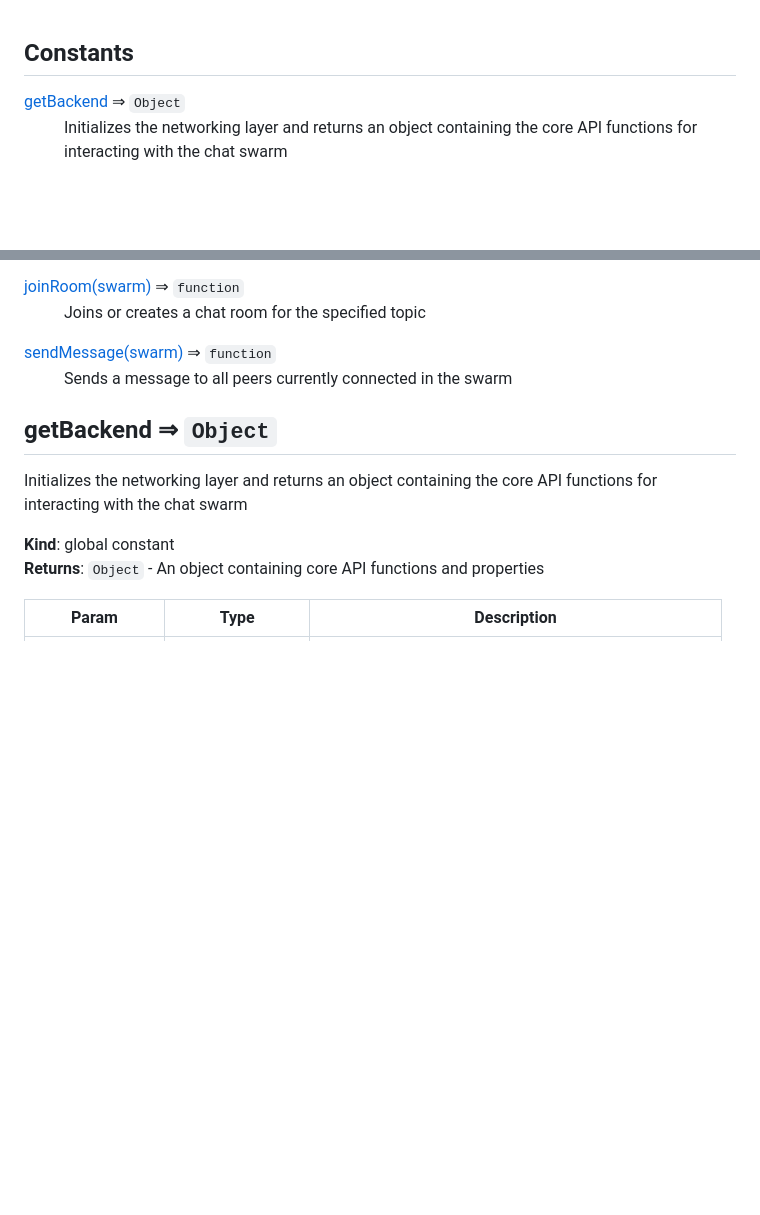
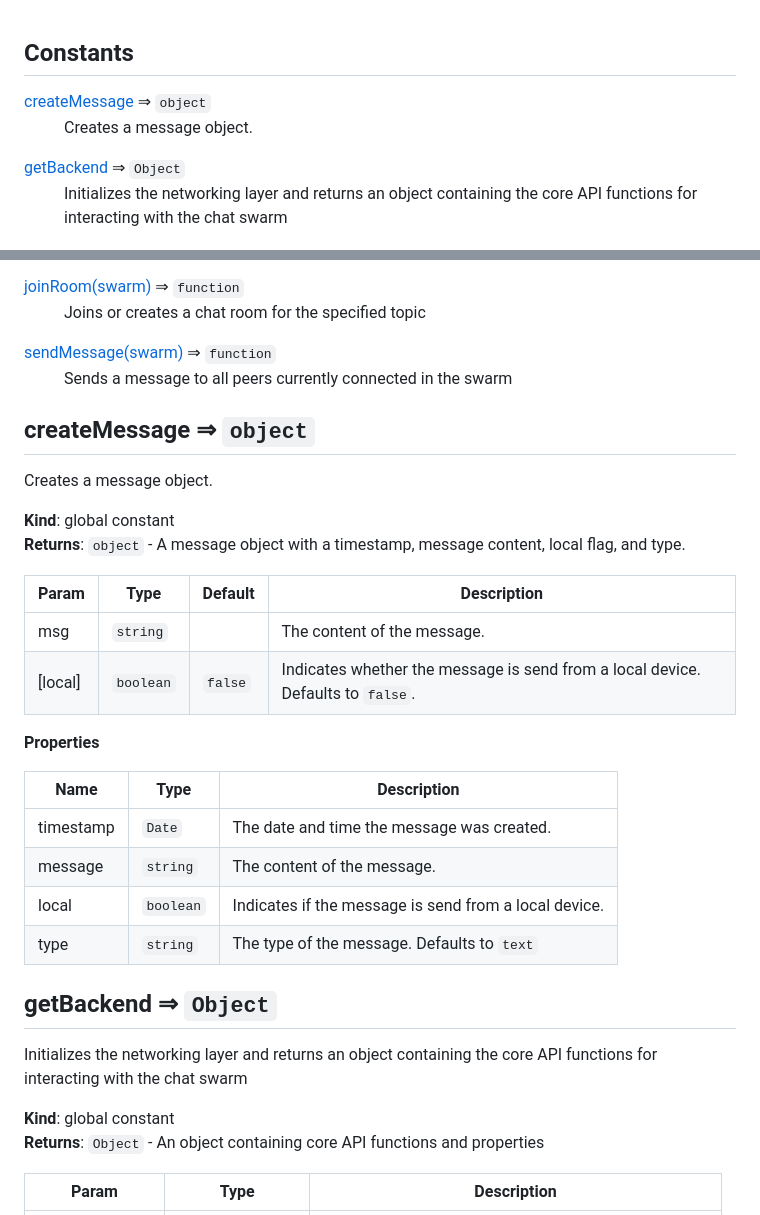
Before and after one commit to gasolin/barechat, a Markdown page: doc/api.md, 2 parts joined by grey strips. Rendered like a GitHub page; blank space fills up the shorter version.

Commit message:
[doc] add createMessage

```diff
--- a/doc/api.md
+++ b/doc/api.md
@@ -1,6 +1,9 @@
 ## Constants
 
 <dl>
+<dt><a href="#createMessage">createMessage</a> ⇒ <code>object</code></dt>
+<dd><p>Creates a message object.</p>
+</dd>
 <dt><a href="#getBackend">getBackend</a> ⇒ <code>Object</code></dt>
 <dd><p>Initializes the networking layer and returns an object containing the core API functions for interacting with the chat swarm</p>
 </dd>
@@ -29,6 +32,28 @@ returns it as-is. Otherwise, creates a SHA256 hash of the string.</p>
 <dd><p>Sends a message to all peers currently connected in the swarm</p>
 </dd>
 </dl>
+
+<a name="createMessage"></a>
+
+## createMessage ⇒ <code>object</code>
+Creates a message object.
+
+**Kind**: global constant
+**Returns**: <code>object</code> - A message object with a timestamp, message content, local flag, and type.
+
+| Param | Type | Default | Description |
+| --- | --- | --- | --- |
+| msg | <code>string</code> |  | The content of the message. |
+| [local] | <code>boolean</code> | <code>false</code> | Indicates whether the message is send from a local device.   Defaults to `false`. |
+
+**Properties**
+
+| Name | Type | Description |
+| --- | --- | --- |
+| timestamp | <code>Date</code> | The date and time the message was created. |
+| message | <code>string</code> | The content of the message. |
+| local | <code>boolean</code> | Indicates if the message is send from a local device. |
+| type | <code>string</code> | The type of the message. Defaults to `text` |
 
 <a name="getBackend"></a>
 
```
